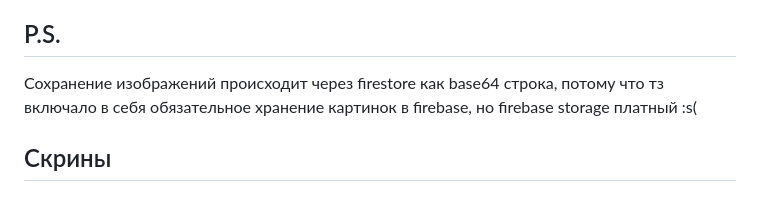
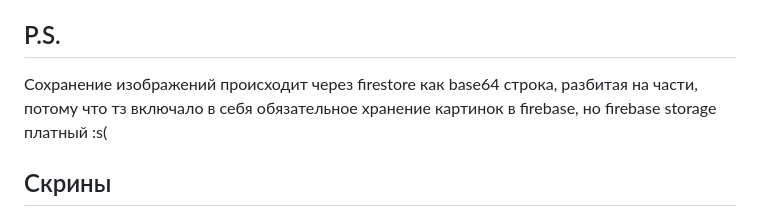
Before and after one commit to 13PurpleHaze/draw_vault, a Markdown page: README.md, the part around the change. GitHub-like rendering.

Commit message:
feature/fixes update README

```diff
--- a/README.md
+++ b/README.md
@@ -32,7 +32,7 @@
 - Экран редактирования и создания картинки(включает в себя канвас, локальное сохранение изображения, выбор толщины карандаша, выбор цвета карандаша)
 
 ## P.S.
-Сохранение изображений происходит через firestore как base64 строка, потому что тз включало в себя обязательное хранение картинок в firebase, но firebase storage платный :s(
+Сохранение изображений происходит через firestore как base64 строка, разбитая на части, потому что тз включало в себя обязательное хранение картинок в firebase, но firebase storage платный :s(
 
 ## Скрины
 
```
